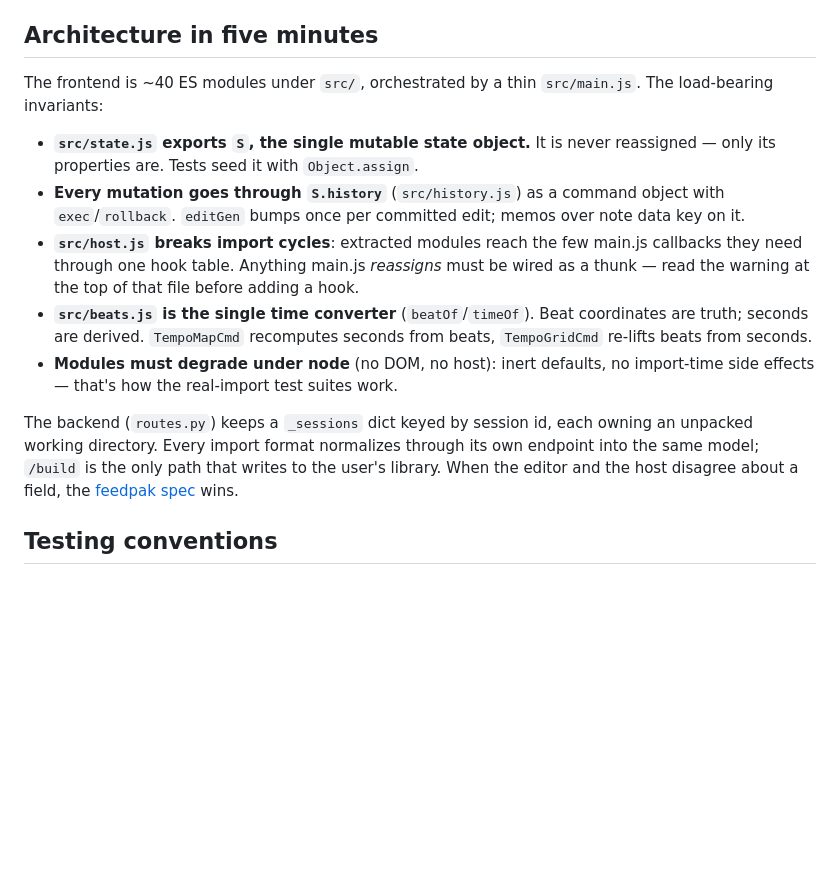
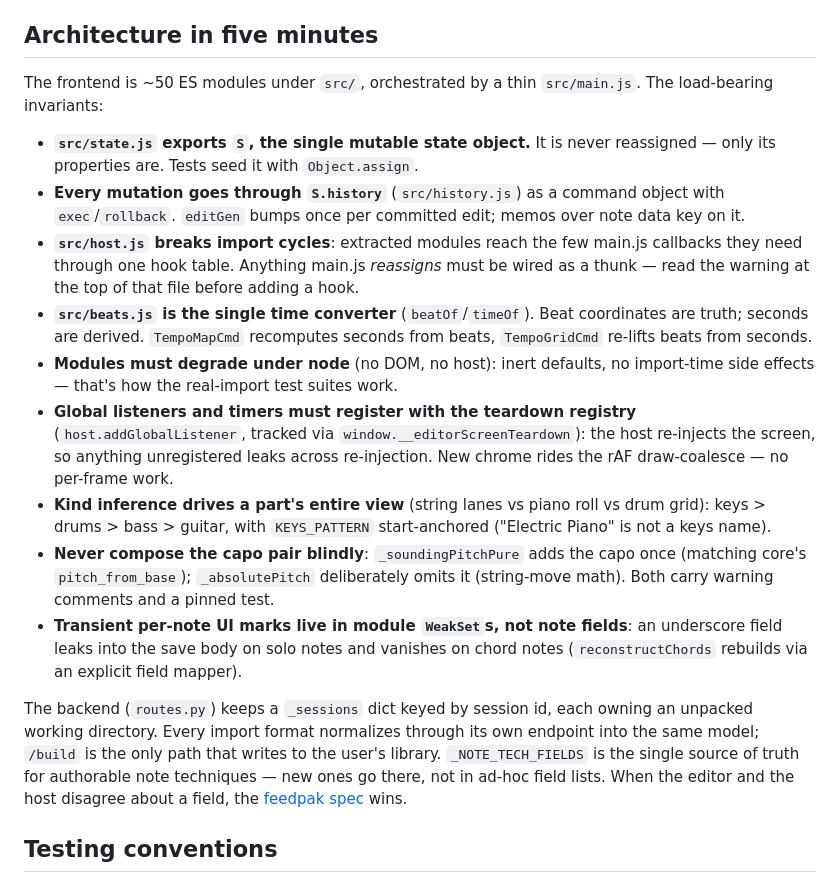
Before and after one commit to got-feedBack/feedBack-plugin-editor, a Markdown page: README.md, the part around the change. Rendered like a GitHub page; blank space fills up the shorter version.

Commit message:
docs(editor): document remaining load-bearing invariants in README
The architecture section covered five of the invariants contributors trip
over; this adds the other four that so far lived only in code comments and
session notes: the screen-teardown registry (host re-injection leaks),
kind inference ordering with the start-anchored KEYS_PATTERN, the capo
pair (_soundingPitchPure vs _absolutePitch), and WeakSet-not-note-field
transient UI marks. Also names _NOTE_TECH_FIELDS as the single source of
truth in the backend paragraph and refreshes the module count (~50).

Docs-only; no CHANGELOG entry (not user-visible).

Co-Authored-By: Claude Fable 5 <noreply@anthropic.com>
Claude-Session: https://claude.ai/code/session_01EBQCHCNA81E9tHmSDHSe2Q

```diff
--- a/README.md
+++ b/README.md
@@ -69,7 +69,7 @@ restart. In the packaged app the host serves `src/` with live-edit caching.
 
 ## Architecture in five minutes
 
-The frontend is ~40 ES modules under `src/`, orchestrated by a thin
+The frontend is ~50 ES modules under `src/`, orchestrated by a thin
 `src/main.js`. The load-bearing invariants:
 
 - **`src/state.js` exports `S`, the single mutable state object.** It is
@@ -87,12 +87,27 @@ The frontend is ~40 ES modules under `src/`, orchestrated by a thin
   seconds from beats, `TempoGridCmd` re-lifts beats from seconds.
 - **Modules must degrade under node** (no DOM, no host): inert defaults,
   no import-time side effects — that's how the real-import test suites work.
+- **Global listeners and timers must register with the teardown registry**
+  (`host.addGlobalListener`, tracked via `window.__editorScreenTeardown`):
+  the host re-injects the screen, so anything unregistered leaks across
+  re-injection. New chrome rides the rAF draw-coalesce — no per-frame work.
+- **Kind inference drives a part's entire view** (string lanes vs piano roll
+  vs drum grid): keys > drums > bass > guitar, with `KEYS_PATTERN`
+  start-anchored ("Electric Piano" is not a keys name).
+- **Never compose the capo pair blindly**: `_soundingPitchPure` adds the capo
+  once (matching core's `pitch_from_base`); `_absolutePitch` deliberately
+  omits it (string-move math). Both carry warning comments and a pinned test.
+- **Transient per-note UI marks live in module `WeakSet`s, not note fields**:
+  an underscore field leaks into the save body on solo notes and vanishes on
+  chord notes (`reconstructChords` rebuilds via an explicit field mapper).
 
 The backend (`routes.py`) keeps a `_sessions` dict keyed by session id, each
 owning an unpacked working directory. Every import format normalizes through
 its own endpoint into the same model; `/build` is the only path that writes
-to the user's library. When the editor and the host disagree about a field,
-the [feedpak spec](https://github.com/got-feedback/feedpak-spec) wins.
+to the user's library. `_NOTE_TECH_FIELDS` is the single source of truth for
+authorable note techniques — new ones go there, not in ad-hoc field lists.
+When the editor and the host disagree about a field, the
+[feedpak spec](https://github.com/got-feedback/feedpak-spec) wins.
 
 ## Testing conventions
 
```
